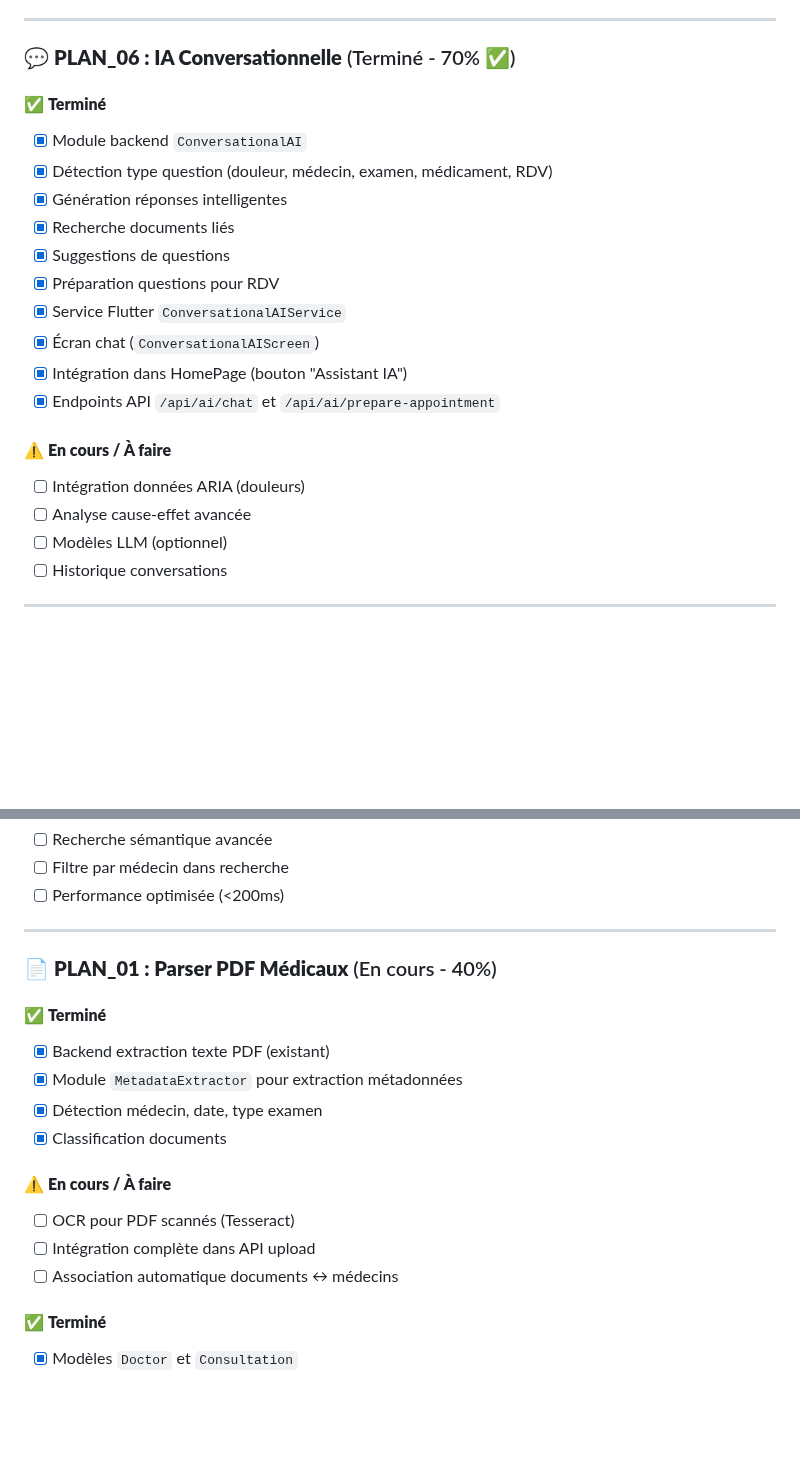
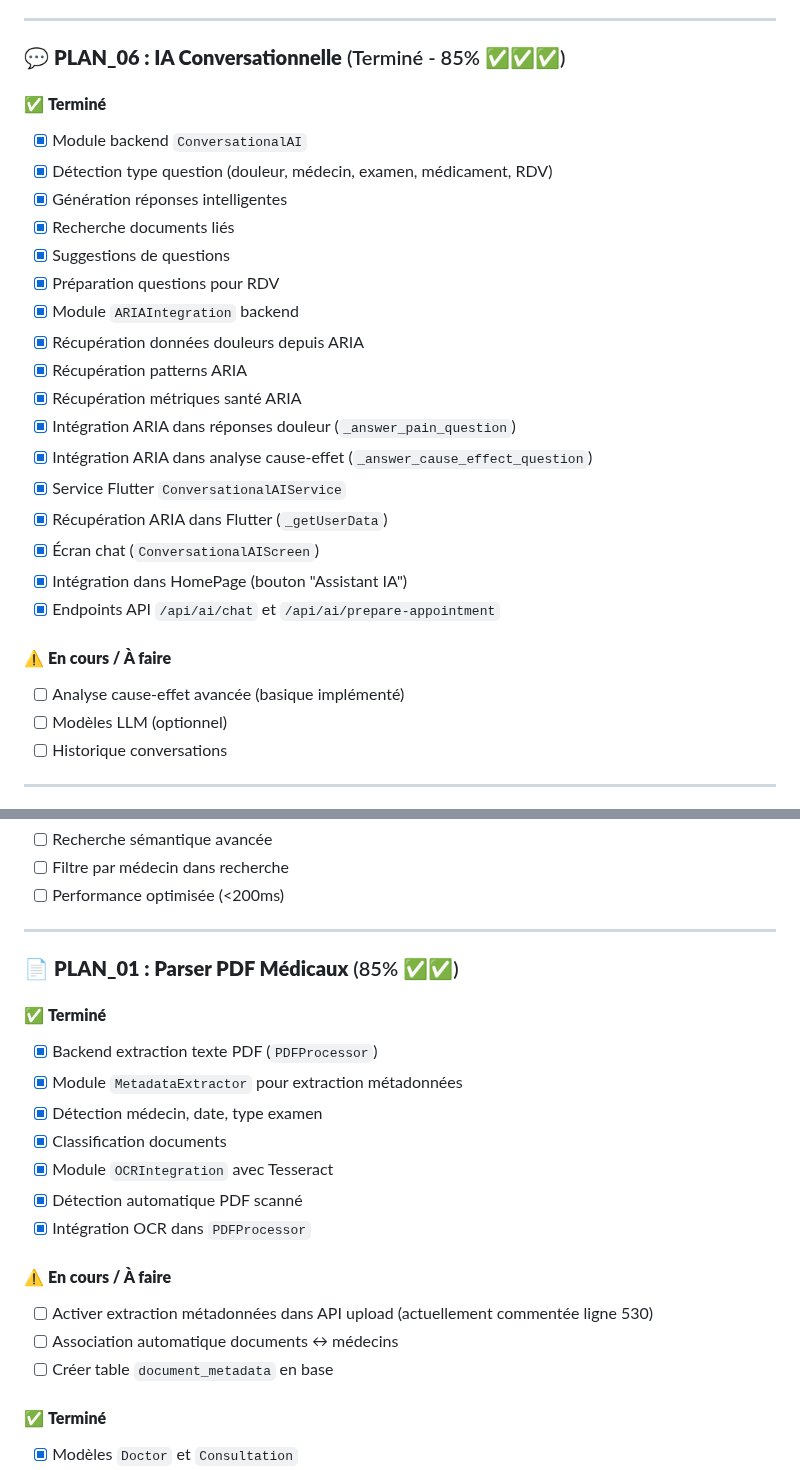
Before and after one commit to arkalia-luna-system/arkalia-cia, a Markdown page: docs/plans/STATUS_IMPLEMENTATION.md, 2 parts joined by grey strips. GitHub-like rendering; blank space fills up the shorter version.

```diff
--- a/docs/plans/STATUS_IMPLEMENTATION.md
+++ b/docs/plans/STATUS_IMPLEMENTATION.md
@@ -58,7 +66,7 @@
 
 ---
 
-### 💬 **PLAN_06 : IA Conversationnelle** (Terminé - 70% ✅)
+### 💬 **PLAN_06 : IA Conversationnelle** (Terminé - 85% ✅✅✅)
 
 #### ✅ **Terminé**
 - [x] Module backend `ConversationalAI`
@@ -67,14 +75,20 @@
 - [x] Recherche documents liés
 - [x] Suggestions de questions
 - [x] Préparation questions pour RDV
+- [x] Module `ARIAIntegration` backend
+- [x] Récupération données douleurs depuis ARIA
+- [x] Récupération patterns ARIA
+- [x] Récupération métriques santé ARIA
+- [x] Intégration ARIA dans réponses douleur (`_answer_pain_question`)
+- [x] Intégration ARIA dans analyse cause-effet (`_answer_cause_effect_question`)
 - [x] Service Flutter `ConversationalAIService`
+- [x] Récupération ARIA dans Flutter (`_getUserData`)
 - [x] Écran chat (`ConversationalAIScreen`)
 - [x] Intégration dans HomePage (bouton "Assistant IA")
 - [x] Endpoints API `/api/ai/chat` et `/api/ai/prepare-appointment`
 
 #### ⚠️ **En cours / À faire**
-- [ ] Intégration données ARIA (douleurs)
-- [ ] Analyse cause-effet avancée
+- [ ] Analyse cause-effet avancée (basique implémenté)
 - [ ] Modèles LLM (optionnel)
 - [ ] Historique conversations
 
@@ -113,18 +127,21 @@
 
 ---
 
-### 📄 **PLAN_01 : Parser PDF Médicaux** (En cours - 40%)
+### 📄 **PLAN_01 : Parser PDF Médicaux** (85% ✅✅)
 
 #### ✅ **Terminé**
-- [x] Backend extraction texte PDF (existant)
+- [x] Backend extraction texte PDF (`PDFProcessor`)
 - [x] Module `MetadataExtractor` pour extraction métadonnées
 - [x] Détection médecin, date, type examen
 - [x] Classification documents
+- [x] Module `OCRIntegration` avec Tesseract
+- [x] Détection automatique PDF scanné
+- [x] Intégration OCR dans `PDFProcessor`
 
 #### ⚠️ **En cours / À faire**
-- [ ] OCR pour PDF scannés (Tesseract)
-- [ ] Intégration complète dans API upload
+- [ ] Activer extraction métadonnées dans API upload (actuellement commentée ligne 530)
 - [ ] Association automatique documents ↔ médecins
+- [ ] Créer table `document_metadata` en base
 
 #### ✅ **Terminé**
 - [x] Modèles `Doctor` et `Consultation`
```
Also changed, not shown: other parts of docs/plans/STATUS_IMPLEMENTATION.md (+15 -7 lines), docs/plans/CE_QUI_RESTE_A_FAIRE.md (added, +240 -0 lines).
